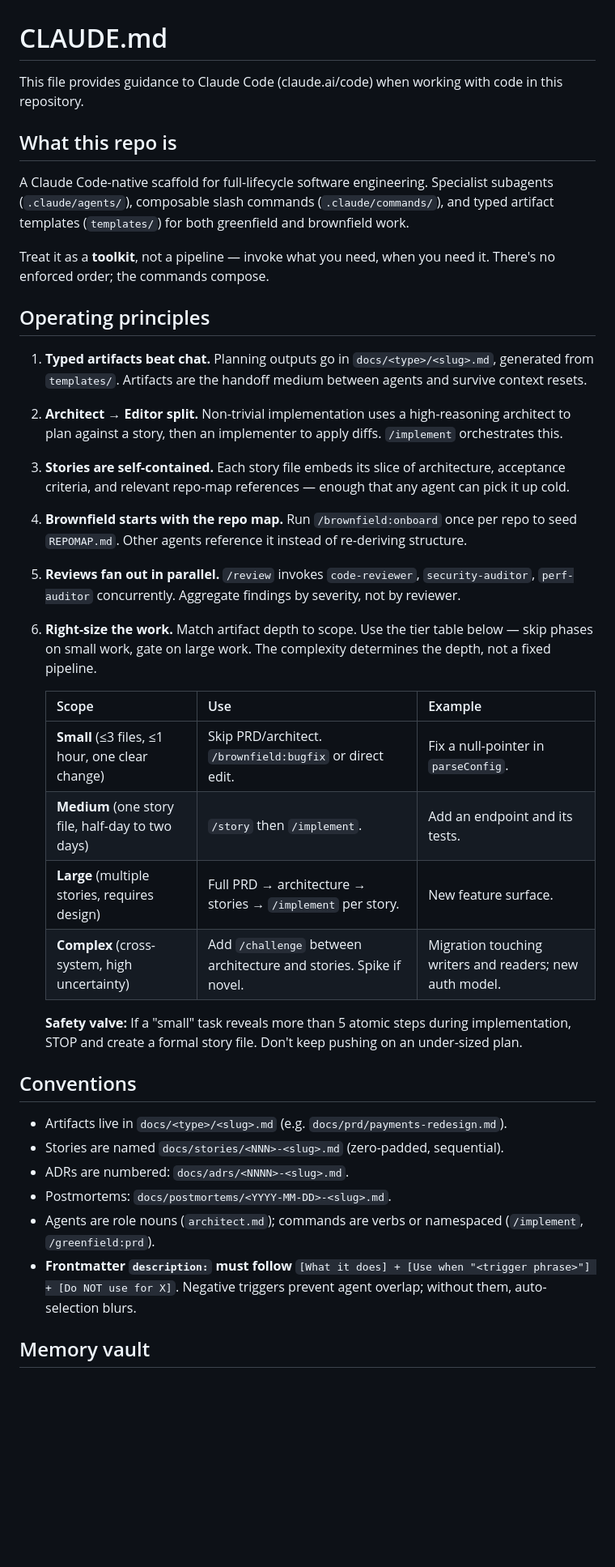
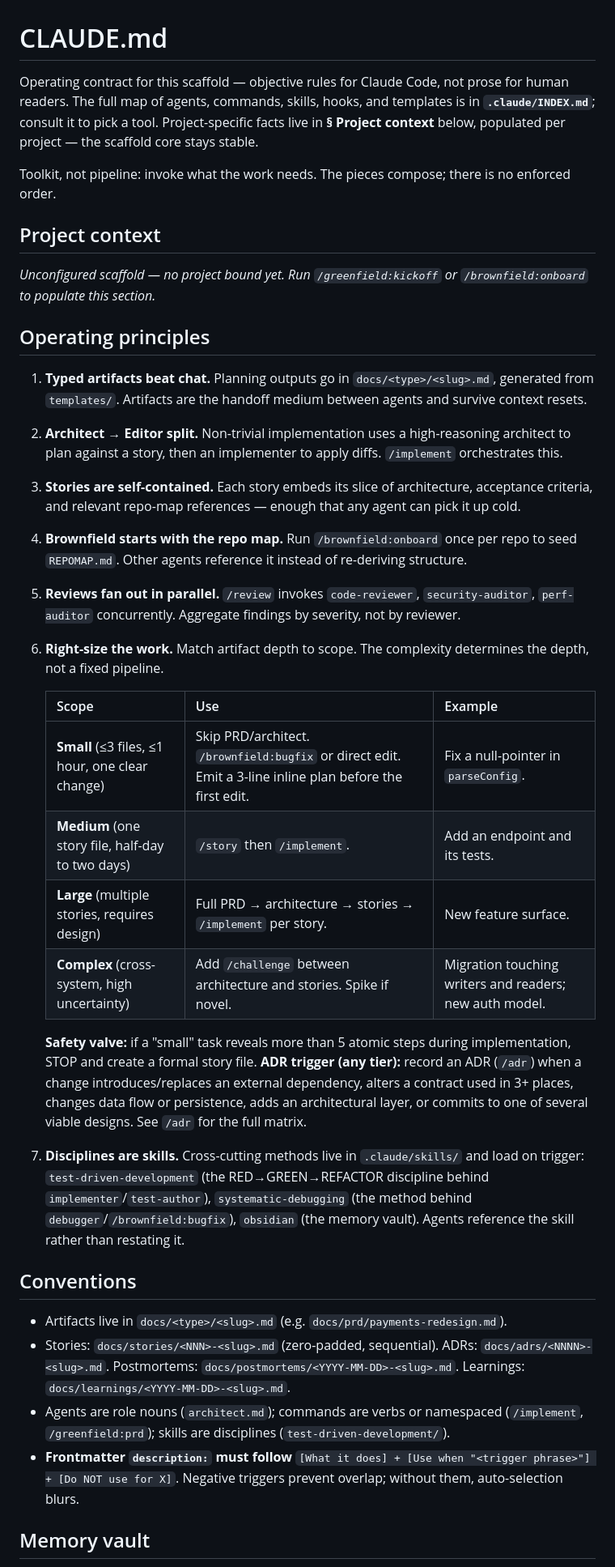
Before and after one commit to Ishmam97/Agentic_Scaffold, a Markdown page: CLAUDE.md, the part around one of its changes. Shown at 81% size. GitHub-like rendering; blank space fills up the shorter version.

```diff
--- a/CLAUDE.md
+++ b/CLAUDE.md
@@ -1,12 +1,16 @@
 # CLAUDE.md
 
-This file provides guidance to Claude Code (claude.ai/code) when working with code in this repository.
+Operating contract for this scaffold — objective rules for Claude Code, not prose for human readers. The full map of agents, commands, skills, hooks, and templates is in **`.claude/INDEX.md`**; consult it to pick a tool. Project-specific facts live in **§ Project context** below, populated per project — the scaffold core stays stable.
 
-## What this repo is
+Toolkit, not pipeline: invoke what the work needs. The pieces compose; there is no enforced order.
 
-A Claude Code-native scaffold for full-lifecycle software engineering. Specialist subagents (`.claude/agents/`), composable slash commands (`.claude/commands/`), and typed artifact templates (`templates/`) for both greenfield and brownfield work.
+## Project context
 
-Treat it as a **toolkit**, not a pipeline — invoke what you need, when you need it. There's no enforced order; the commands compose.
+<!-- Populated per project by /greenfield:kickoff, /greenfield:prd, /greenfield:architect, or /brownfield:onboard.
+     Keep it factual and objective: project name, stack, build/test/lint commands, key domains, hard constraints,
+     links to REPOMAP.md and the live architecture docs. Everything below this section is the stable scaffold core. -->
+
+_Unconfigured scaffold — no project bound yet. Run `/greenfield:kickoff` or `/brownfield:onboard` to populate this section._
 
 ## Operating principles
 
@@ -14,31 +18,32 @@ Treat it as a **toolkit**, not a pipeline — invoke what you need, when you nee
 
 2. **Architect → Editor split.** Non-trivial implementation uses a high-reasoning architect to plan against a story, then an implementer to apply diffs. `/implement` orchestrates this.
 
-3. **Stories are self-contained.** Each story file embeds its slice of architecture, acceptance criteria, and relevant repo-map references — enough that any agent can pick it up cold.
+3. **Stories are self-contained.** Each story embeds its slice of architecture, acceptance criteria, and relevant repo-map references — enough that any agent can pick it up cold.
 
 4. **Brownfield starts with the repo map.** Run `/brownfield:onboard` once per repo to seed `REPOMAP.md`. Other agents reference it instead of re-deriving structure.
 
 5. **Reviews fan out in parallel.** `/review` invokes `code-reviewer`, `security-auditor`, `perf-auditor` concurrently. Aggregate findings by severity, not by reviewer.
 
-6. **Right-size the work.** Match artifact depth to scope. Use the tier table below — skip phases on small work, gate on large work. The complexity determines the depth, not a fixed pipeline.
+6. **Right-size the work.** Match artifact depth to scope. The complexity determines the depth, not a fixed pipeline.
 
    | Scope | Use | Example |
    |---|---|---|
-   | **Small** (≤3 files, ≤1 hour, one clear change) | Skip PRD/architect. `/brownfield:bugfix` or direct edit. | Fix a null-pointer in `parseConfig`. |
+   | **Small** (≤3 files, ≤1 hour, one clear change) | Skip PRD/architect. `/brownfield:bugfix` or direct edit. Emit a 3-line inline plan before the first edit. | Fix a null-pointer in `parseConfig`. |
    | **Medium** (one story file, half-day to two days) | `/story` then `/implement`. | Add an endpoint and its tests. |
    | **Large** (multiple stories, requires design) | Full PRD → architecture → stories → `/implement` per story. | New feature surface. |
    | **Complex** (cross-system, high uncertainty) | Add `/challenge` between architecture and stories. Spike if novel. | Migration touching writers and readers; new auth model. |
 
-   **Safety valve:** If a "small" task reveals more than 5 atomic steps during implementation, STOP and create a formal story file. Don't keep pushing on an under-sized plan.
+   **Safety valve:** if a "small" task reveals more than 5 atomic steps during implementation, STOP and create a formal story file.
+   **ADR trigger (any tier):** record an ADR (`/adr`) when a change introduces/replaces an external dependency, alters a contract used in 3+ places, changes data flow or persistence, adds an architectural layer, or commits to one of several viable designs. See `/adr` for the full matrix.
+
+7. **Disciplines are skills.** Cross-cutting methods live in `.claude/skills/` and load on trigger: `test-driven-development` (the RED→GREEN→REFACTOR discipline behind `implementer`/`test-author`), `systematic-debugging` (the method behind `debugger`/`/brownfield:bugfix`), `obsidian` (the memory vault). Agents reference the skill rather than restating it.
 
 ## Conventions
 
 - Artifacts live in `docs/<type>/<slug>.md` (e.g. `docs/prd/payments-redesign.md`).
-- Stories are named `docs/stories/<NNN>-<slug>.md` (zero-padded, sequential).
-- ADRs are numbered: `docs/adrs/<NNNN>-<slug>.md`.
-- Postmortems: `docs/postmortems/<YYYY-MM-DD>-<slug>.md`.
-- Agents are role nouns (`architect.md`); commands are verbs or namespaced (`/implement`, `/greenfield:prd`).
-- **Frontmatter `description:` must follow** `[What it does] + [Use when "<trigger phrase>"] + [Do NOT use for X]`. Negative triggers prevent agent overlap; without them, auto-selection blurs.
+- Stories: `docs/stories/<NNN>-<slug>.md` (zero-padded, sequential). ADRs: `docs/adrs/<NNNN>-<slug>.md`. Postmortems: `docs/postmortems/<YYYY-MM-DD>-<slug>.md`. Learnings: `docs/learnings/<YYYY-MM-DD>-<slug>.md`.
+- Agents are role nouns (`architect.md`); commands are verbs or namespaced (`/implement`, `/greenfield:prd`); skills are disciplines (`test-driven-development/`).
+- **Frontmatter `description:` must follow** `[What it does] + [Use when "<trigger phrase>"] + [Do NOT use for X]`. Negative triggers prevent overlap; without them, auto-selection blurs.
 
 ## Memory vault
 
```
Also changed, not shown: other parts of CLAUDE.md (+25 -78 lines), .claude/INDEX.md (added, +112 -0 lines).
